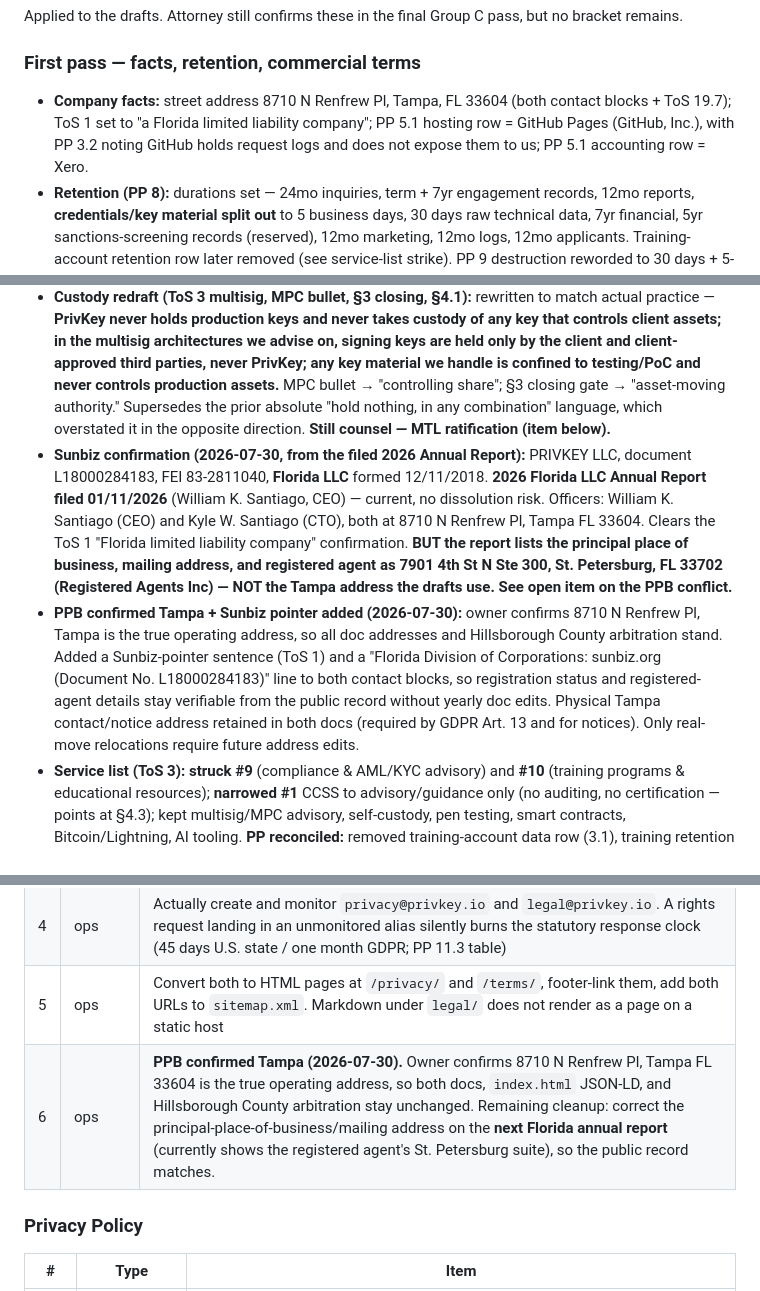
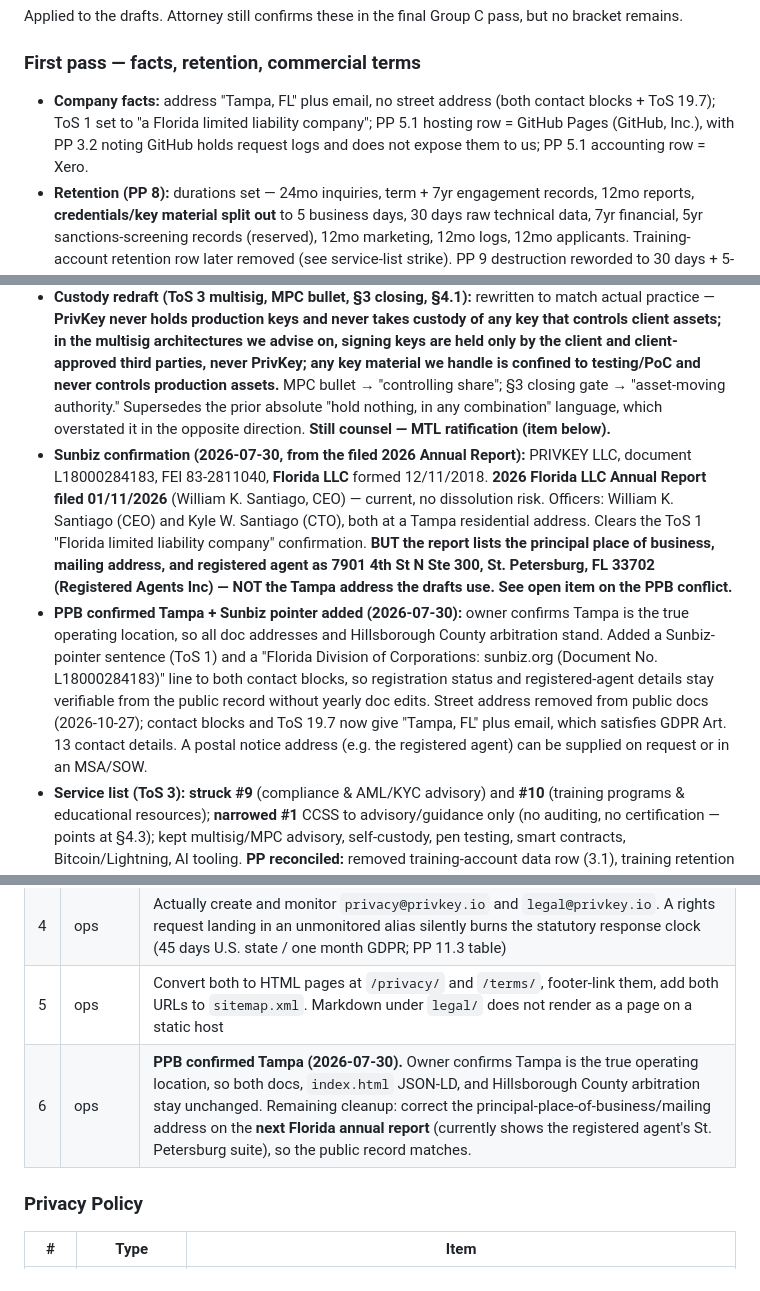
Before and after one commit to privkeyio/website, a Markdown page: legal/PUBLICATION-CHECKLIST.md, 3 parts joined by grey strips. Rendered like a GitHub page.

```diff
--- a/legal/PUBLICATION-CHECKLIST.md
+++ b/legal/PUBLICATION-CHECKLIST.md
@@ -12,7 +12,7 @@ Applied to the drafts. Attorney still confirms these in the final Group C pass,
 
 ### First pass — facts, retention, commercial terms
 
-- **Company facts:** street address 8710 N Renfrew Pl, Tampa, FL 33604 (both contact blocks + ToS 19.7); ToS 1 set to "a Florida limited liability company"; PP 5.1 hosting row = GitHub Pages (GitHub, Inc.), with PP 3.2 noting GitHub holds request logs and does not expose them to us; PP 5.1 accounting row = Xero.
+- **Company facts:** address "Tampa, FL" plus email, no street address (both contact blocks + ToS 19.7); ToS 1 set to "a Florida limited liability company"; PP 5.1 hosting row = GitHub Pages (GitHub, Inc.), with PP 3.2 noting GitHub holds request logs and does not expose them to us; PP 5.1 accounting row = Xero.
 - **Retention (PP 8):** durations set — 24mo inquiries, term + 7yr engagement records, 12mo reports, **credentials/key material split out** to 5 business days, 30 days raw technical data, 7yr financial, 5yr sanctions-screening records (reserved), 12mo marketing, 12mo logs, 12mo applicants. Training-account retention row later removed (see service-list strike). PP 9 destruction reworded to 30 days + 5-business-day credential rotation + backup carve-out.
 - **Aliases:** decision made to use `privacy@` and `legal@`; resolved throughout both docs. *(Creating + monitoring them is still an ops task below.)*
 - **Commercial terms (ToS, all Group B numbers set):** net 30; interest at lower of 1.5%/mo or legal max, no compounding/stacking, suspend at 15 days; digital-asset refunds in USD at fiat value received; 5-year confidentiality survival; 30-day warranty notice; 12-month / USD $100 liability cap; 30-day termination-for-convenience; **split cure period 30 days / 10 days for payment breach**; 30-day informal resolution; one arbitrator; 12-month non-solicitation; 30-day change notice (ToS 19.11 + PP 16).
@@ -27,8 +27,8 @@ Applied to the drafts. Attorney still confirms these in the final Group C pass,
 - **PP 12 security controls — attested per control.** Kept: TLS 1.2+ / at-rest encryption, MFA on all internal systems, least-privilege RBAC, **hardware security keys (YubiKeys)**, file-level encryption of stored client data (Cryptomator), segregated client environments, vendor security review. **Struck:** centralized monitored logging, background checks, annual awareness training. **Reworded for accuracy:** endpoint-protection/FDE → "file-level encryption of stored client data" (Cryptomator is file-level, no disk-level FDE claimed); "documented incident response with defined roles" → "incident response procedures" (not documented yet). Internal publication-gate note removed.
 - **PP Privacy Lead:** **William K. Santiago**, privacy@privkey.io.
 - **Custody redraft (ToS 3 multisig, MPC bullet, §3 closing, §4.1):** rewritten to match actual practice — **PrivKey never holds production keys and never takes custody of any key that controls client assets; in the multisig architectures we advise on, signing keys are held only by the client and client-approved third parties, never PrivKey; any key material we handle is confined to testing/PoC and never controls production assets.** MPC bullet → "controlling share"; §3 closing gate → "asset-moving authority." Supersedes the prior absolute "hold nothing, in any combination" language, which overstated it in the opposite direction. **Still counsel — MTL ratification (item below).**
-- **Sunbiz confirmation (2026-07-30, from the filed 2026 Annual Report):** PRIVKEY LLC, document L18000284183, FEI 83-2811040, **Florida LLC** formed 12/11/2018. **2026 Florida LLC Annual Report filed 01/11/2026** (William K. Santiago, CEO) — current, no dissolution risk. Officers: William K. Santiago (CEO) and Kyle W. Santiago (CTO), both at 8710 N Renfrew Pl, Tampa FL 33604. Clears the ToS 1 "Florida limited liability company" confirmation. **BUT the report lists the principal place of business, mailing address, and registered agent as 7901 4th St N Ste 300, St. Petersburg, FL 33702 (Registered Agents Inc) — NOT the Tampa address the drafts use. See open item on the PPB conflict.**
-- **PPB confirmed Tampa + Sunbiz pointer added (2026-07-30):** owner confirms 8710 N Renfrew Pl, Tampa is the true operating address, so all doc addresses and Hillsborough County arbitration stand. Added a Sunbiz-pointer sentence (ToS 1) and a "Florida Division of Corporations: sunbiz.org (Document No. L18000284183)" line to both contact blocks, so registration status and registered-agent details stay verifiable from the public record without yearly doc edits. Physical Tampa contact/notice address retained in both docs (required by GDPR Art. 13 and for notices). Only real-move relocations require future address edits.
+- **Sunbiz confirmation (2026-07-30, from the filed 2026 Annual Report):** PRIVKEY LLC, document L18000284183, FEI 83-2811040, **Florida LLC** formed 12/11/2018. **2026 Florida LLC Annual Report filed 01/11/2026** (William K. Santiago, CEO) — current, no dissolution risk. Officers: William K. Santiago (CEO) and Kyle W. Santiago (CTO), both at a Tampa residential address. Clears the ToS 1 "Florida limited liability company" confirmation. **BUT the report lists the principal place of business, mailing address, and registered agent as 7901 4th St N Ste 300, St. Petersburg, FL 33702 (Registered Agents Inc) — NOT the Tampa address the drafts use. See open item on the PPB conflict.**
+- **PPB confirmed Tampa + Sunbiz pointer added (2026-07-30):** owner confirms Tampa is the true operating location, so all doc addresses and Hillsborough County arbitration stand. Added a Sunbiz-pointer sentence (ToS 1) and a "Florida Division of Corporations: sunbiz.org (Document No. L18000284183)" line to both contact blocks, so registration status and registered-agent details stay verifiable from the public record without yearly doc edits. Street address removed from public docs (2026-10-27); contact blocks and ToS 19.7 now give "Tampa, FL" plus email, which satisfies GDPR Art. 13 contact details. A postal notice address (e.g. the registered agent) can be supplied on request or in an MSA/SOW.
 - **Service list (ToS 3):** **struck #9** (compliance & AML/KYC advisory) and **#10** (training programs & educational resources); **narrowed #1** CCSS to advisory/guidance only (no auditing, no certification — points at §4.3); kept multisig/MPC advisory, self-custody, pen testing, smart contracts, Bitcoin/Lightning, AI tooling. **PP reconciled:** removed training-account data row (3.1), training retention row (8), "and training" (4 legal basis), "training programs" (1 overview). **ToS reconciled:** "educational and training materials" → "educational materials" (1), training→educational (4.2, 9.1, 9.6). **§3 publication-gate note removed.**
 
 ---
@@ -51,7 +51,7 @@ Applied to the drafts. Attorney still confirms these in the final Group C pass,
 | 3 | done | 2026 annual report confirmed filed 01/11/2026 — see Resolved log. (Address conflict tracked in item 6.) |
 | 4 | ops | Actually create and monitor `privacy@privkey.io` and `legal@privkey.io`. A rights request landing in an unmonitored alias silently burns the statutory response clock (45 days U.S. state / one month GDPR; PP 11.3 table) |
 | 5 | ops | Convert both to HTML pages at `/privacy/` and `/terms/`, footer-link them, add both URLs to `sitemap.xml`. Markdown under `legal/` does not render as a page on a static host |
-| 6 | ops | **PPB confirmed Tampa (2026-07-30).** Owner confirms 8710 N Renfrew Pl, Tampa FL 33604 is the true operating address, so both docs, `index.html` JSON-LD, and Hillsborough County arbitration stay unchanged. Remaining cleanup: correct the principal-place-of-business/mailing address on the **next Florida annual report** (currently shows the registered agent's St. Petersburg suite), so the public record matches. |
+| 6 | ops | **PPB confirmed Tampa (2026-07-30).** Owner confirms Tampa is the true operating location, so both docs, `index.html` JSON-LD, and Hillsborough County arbitration stay unchanged. Remaining cleanup: correct the principal-place-of-business/mailing address on the **next Florida annual report** (currently shows the registered agent's St. Petersburg suite), so the public record matches. |
 
 ### Privacy Policy
 
```
Also changed, not shown: legal/privacy-policy.md (+1 -2 lines), legal/terms-of-service.md (+2 -3 lines).
